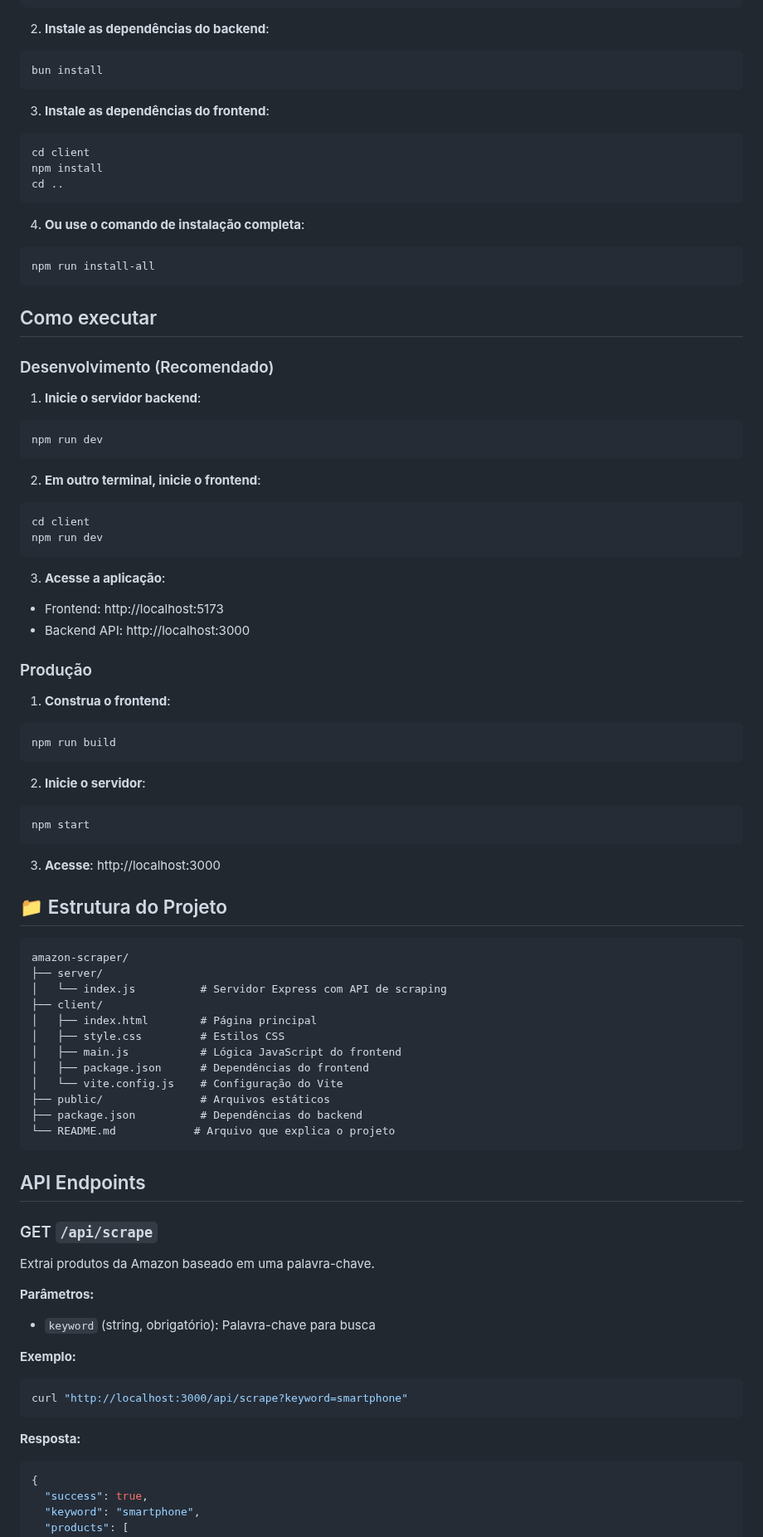
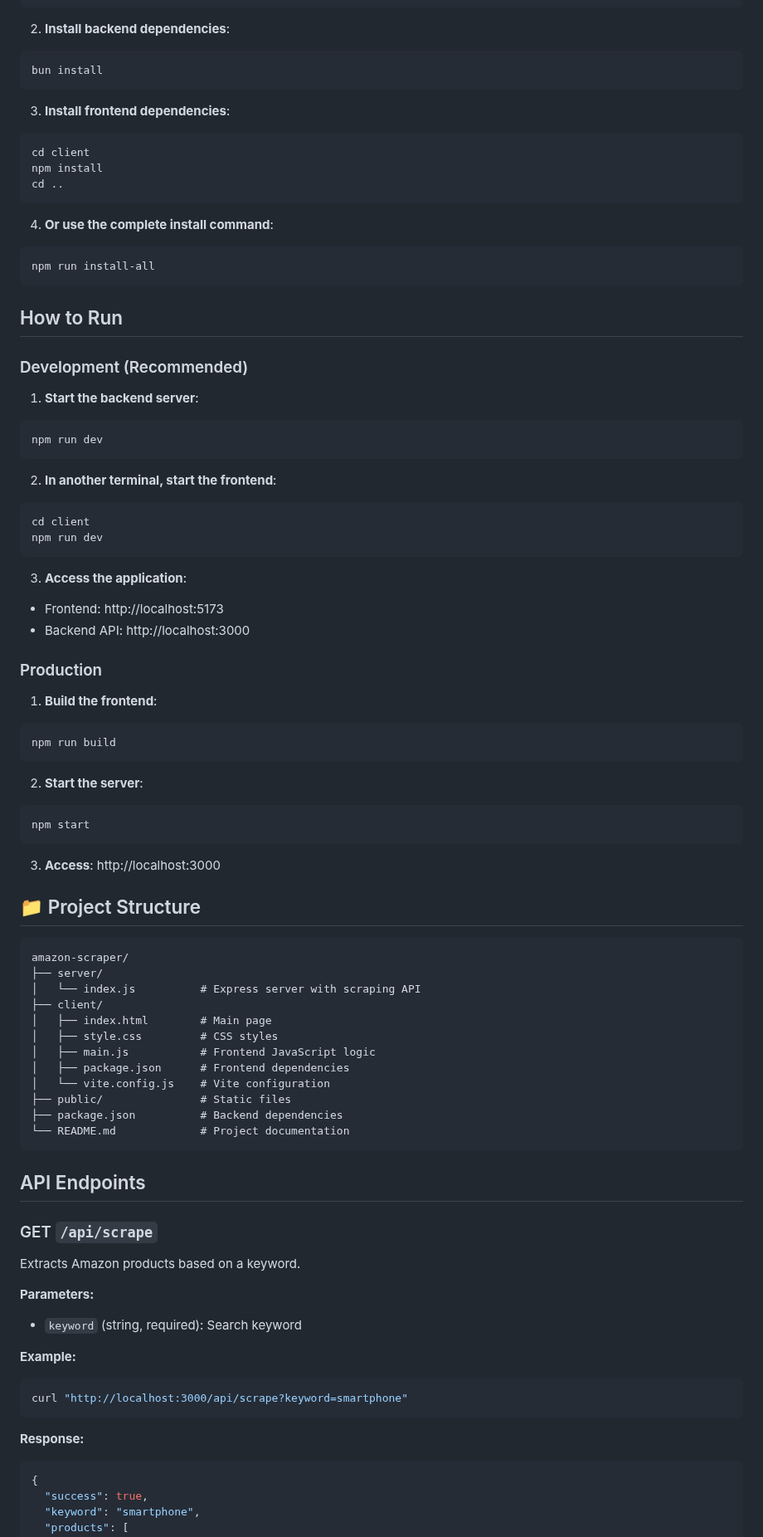
Before and after one commit to NatanLuz/amazon_scraper_fullstackAPI, a Markdown page: README.md, the part around one of its changes. Shown at 83% size. GitHub-like rendering.

````diff
--- a/README.md
+++ b/README.md
@@ -25,87 +25,87 @@ git clone <url-do-repositorio>
 cd amazon-scraper
 ```
 
-2. **Instale as dependências do backend**:
+2. **Install backend dependencies**:
 ```bash
 bun install
 ```
 
-3. **Instale as dependências do frontend**:
+3. **Install frontend dependencies**:
 ```bash
 cd client
 npm install
 cd ..
 ```
 
-4. **Ou use o comando de instalação completa**:
+4. **Or use the complete install command**:
 ```bash
 npm run install-all
 ```
 
-##  Como executar
+## How to Run
 
-### Desenvolvimento (Recomendado)
+### Development (Recommended)
 
-1. **Inicie o servidor backend**:
+1. **Start the backend server**:
 ```bash
 npm run dev
 ```
 
-2. **Em outro terminal, inicie o frontend**:
+2. **In another terminal, start the frontend**:
 ```bash
 cd client
 npm run dev
 ```
 
-3. **Acesse a aplicação**:
+3. **Access the application**:
 - Frontend: http://localhost:5173
 - Backend API: http://localhost:3000
 
-### Produção
+### Production
 
-1. **Construa o frontend**:
+1. **Build the frontend**:
 ```bash
 npm run build
 ```
 
-2. **Inicie o servidor**:
+2. **Start the server**:
 ```bash
 npm start
 ```
 
-3. **Acesse**: http://localhost:3000
+3. **Access**: http://localhost:3000
 
-## 📁 Estrutura do Projeto
+## 📁 Project Structure
 
 ```
 amazon-scraper/
 ├── server/
-│   └── index.js          # Servidor Express com API de scraping
+│   └── index.js          # Express server with scraping API
 ├── client/
-│   ├── index.html        # Página principal
-│   ├── style.css         # Estilos CSS
-│   ├── main.js           # Lógica JavaScript do frontend
-│   ├── package.json      # Dependências do frontend
-│   └── vite.config.js    # Configuração do Vite
-├── public/               # Arquivos estáticos
-├── package.json          # Dependências do backend
-└── README.md            # Arquivo que explica o projeto
+│   ├── index.html        # Main page
+│   ├── style.css         # CSS styles
+│   ├── main.js           # Frontend JavaScript logic
+│   ├── package.json      # Frontend dependencies
+│   └── vite.config.js    # Vite configuration
+├── public/               # Static files
+├── package.json          # Backend dependencies
+└── README.md             # Project documentation
 ```
 
-##  API Endpoints
+## API Endpoints
 
 ### GET `/api/scrape`
-Extrai produtos da Amazon baseado em uma palavra-chave.
+Extracts Amazon products based on a keyword.
 
-**Parâmetros:**
-- `keyword` (string, obrigatório): Palavra-chave para busca
+**Parameters:**
+- `keyword` (string, required): Search keyword
 
-**Exemplo:**
+**Example:**
 ```bash
 curl "http://localhost:3000/api/scrape?keyword=smartphone"
 ```
 
-**Resposta:**
+**Response:**
 ```json
 {
   "success": true,
````
Also changed, not shown: other parts of README.md (+88 -89 lines).
